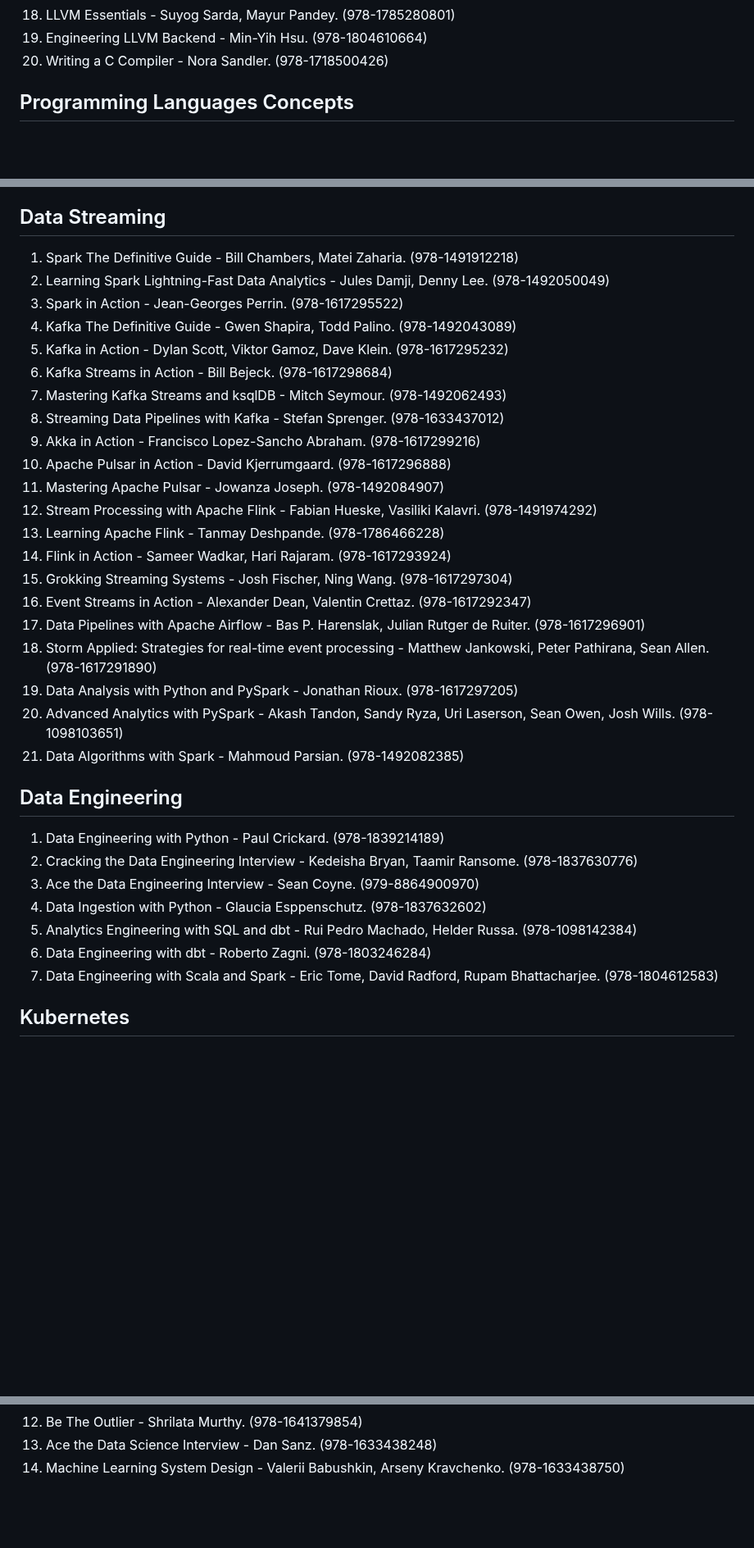
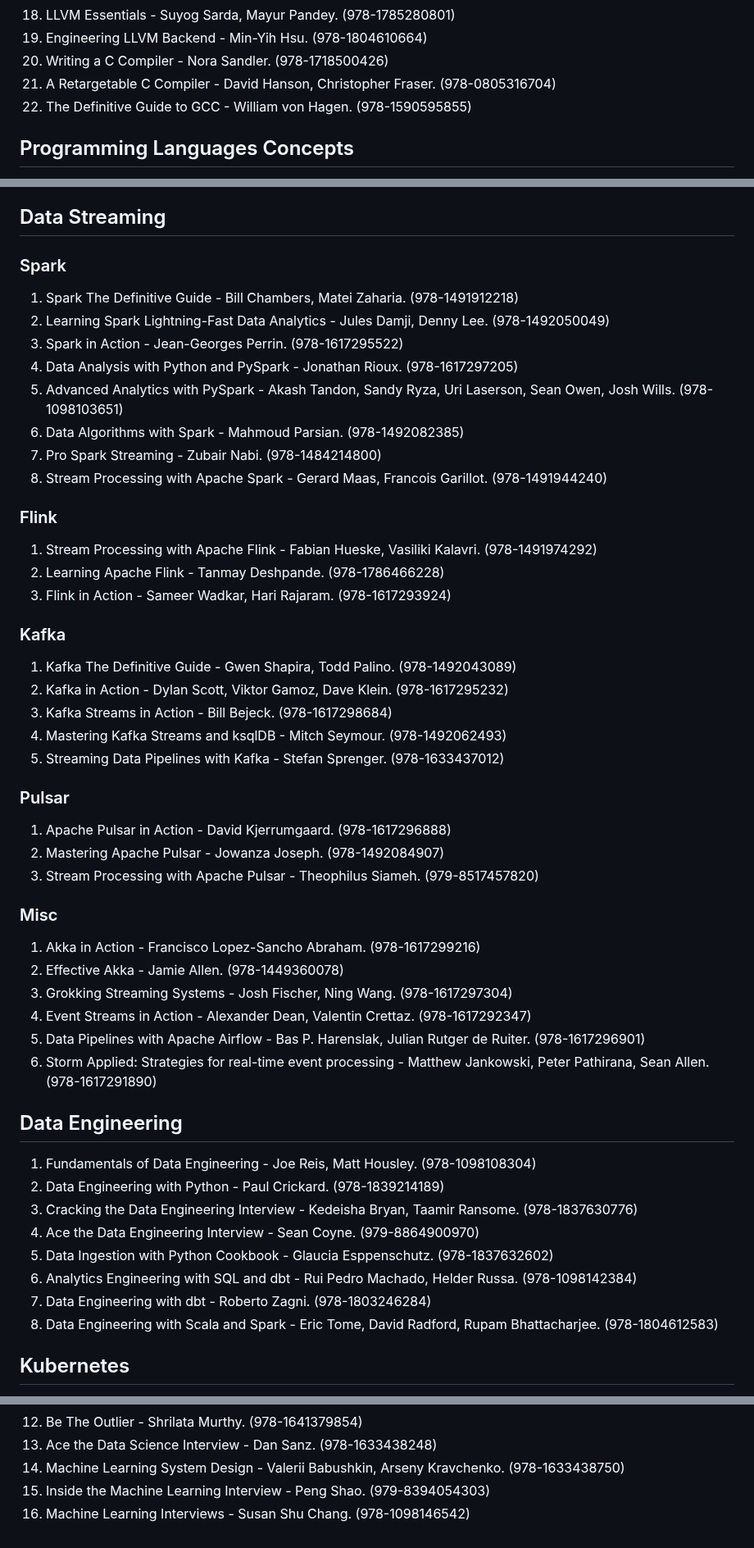
Before and after one commit to nsi6000/handbook, a Markdown page: src/computer_science.md, 3 parts joined by grey strips. Shown at 82% size. Drawn GitHub-style; blank space fills up the shorter version.

```diff
--- a/src/computer_science.md
+++ b/src/computer_science.md
@@ -116,6 +117,8 @@
 18. LLVM Essentials - Suyog Sarda, Mayur Pandey. (978-1785280801)
 19. Engineering LLVM Backend - Min-Yih Hsu. (978-1804610664)
 20. Writing a C Compiler - Nora Sandler. (978-1718500426)
+21. A Retargetable C Compiler - David Hanson, Christopher Fraser. (978-0805316704)
+22. The Definitive Guide to GCC - William von Hagen. (978-1590595855)
 ## Programming Languages Concepts
 1. Principles of Programming Languages - Bruce J. MacLennan. (978-0195113068)
 2. Concepts of Programming Languages - Robert Sebesta. (978-1292436821)
@@ -327,35 +350,45 @@ see 'Data Science and Machine Learning Interviews' below.
 3. Effective awk Programming - Arnold Robbins. (978-1491904619)
 4. Learn AWK Programming - Shiwang Kalkhanda. (978-1788391030)
 ## Data Streaming
+### Spark
 1. Spark The Definitive Guide - Bill Chambers, Matei Zaharia. (978-1491912218)
 2. Learning Spark Lightning-Fast Data Analytics - Jules Damji, Denny Lee. (978-1492050049)
 3. Spark in Action - Jean-Georges Perrin. (978-1617295522)
-4. Kafka The Definitive Guide - Gwen Shapira, Todd Palino. (978-1492043089)
-5. Kafka in Action - Dylan Scott, Viktor Gamoz, Dave Klein. (978-1617295232)
-6. Kafka Streams in Action - Bill Bejeck. (978-1617298684)
-7. Mastering Kafka Streams and ksqlDB - Mitch Seymour. (978-1492062493)
-8. Streaming Data Pipelines with Kafka - Stefan Sprenger. (978-1633437012)
-9. Akka in Action - Francisco Lopez-Sancho Abraham. (978-1617299216)
-10. Apache Pulsar in Action - David Kjerrumgaard. (978-1617296888)
-11. Mastering Apache Pulsar - Jowanza Joseph. (978-1492084907)
-12. Stream Processing with Apache Flink - Fabian Hueske, Vasiliki Kalavri. (978-1491974292)
-13. Learning Apache Flink - Tanmay Deshpande. (978-1786466228)
-14. Flink in Action - Sameer Wadkar, Hari Rajaram. (978-1617293924)
-15. Grokking Streaming Systems - Josh Fischer, Ning Wang. (978-1617297304)
-16. Event Streams in Action - Alexander Dean, Valentin Crettaz. (978-1617292347)
-17. Data Pipelines with Apache Airflow - Bas P. Harenslak, Julian Rutger de Ruiter. (978-1617296901)
-18. Storm Applied: Strategies for real-time event processing - Matthew Jankowski, Peter Pathirana, Sean Allen. (978-1617291890)
-19. Data Analysis with Python and PySpark - Jonathan Rioux. (978-1617297205)
-20. Advanced Analytics with PySpark - Akash Tandon, Sandy Ryza, Uri Laserson, Sean Owen, Josh Wills. (978-1098103651)
-21. Data Algorithms with Spark - Mahmoud Parsian. (978-1492082385)
+4. Data Analysis with Python and PySpark - Jonathan Rioux. (978-1617297205)
+5. Advanced Analytics with PySpark - Akash Tandon, Sandy Ryza, Uri Laserson, Sean Owen, Josh Wills. (978-1098103651)
+6. Data Algorithms with Spark - Mahmoud Parsian. (978-1492082385)
+7. Pro Spark Streaming - Zubair Nabi. (978-1484214800)
+8. Stream Processing with Apache Spark - Gerard Maas, Francois Garillot. (978-1491944240)
+### Flink
+1. Stream Processing with Apache Flink - Fabian Hueske, Vasiliki Kalavri. (978-1491974292)
+2. Learning Apache Flink - Tanmay Deshpande. (978-1786466228)
+3. Flink in Action - Sameer Wadkar, Hari Rajaram. (978-1617293924)
+### Kafka
+1. Kafka The Definitive Guide - Gwen Shapira, Todd Palino. (978-1492043089)
+2. Kafka in Action - Dylan Scott, Viktor Gamoz, Dave Klein. (978-1617295232)
+3. Kafka Streams in Action - Bill Bejeck. (978-1617298684)
+4. Mastering Kafka Streams and ksqlDB - Mitch Seymour. (978-1492062493)
+5. Streaming Data Pipelines with Kafka - Stefan Sprenger. (978-1633437012)
+### Pulsar
+1. Apache Pulsar in Action - David Kjerrumgaard. (978-1617296888)
+2. Mastering Apache Pulsar - Jowanza Joseph. (978-1492084907)
+3. Stream Processing with Apache Pulsar - Theophilus Siameh. (979-8517457820)
+### Misc
+1. Akka in Action - Francisco Lopez-Sancho Abraham. (978-1617299216)
+2. Effective Akka - Jamie Allen. (978-1449360078)
+3. Grokking Streaming Systems - Josh Fischer, Ning Wang. (978-1617297304)
+4. Event Streams in Action - Alexander Dean, Valentin Crettaz. (978-1617292347)
+5. Data Pipelines with Apache Airflow - Bas P. Harenslak, Julian Rutger de Ruiter. (978-1617296901)
+6. Storm Applied: Strategies for real-time event processing - Matthew Jankowski, Peter Pathirana, Sean Allen. (978-1617291890)
 ## Data Engineering
-1. Data Engineering with Python - Paul Crickard. (978-1839214189)
-2. Cracking the Data Engineering Interview - Kedeisha Bryan, Taamir Ransome. (978-1837630776)
-3. Ace the Data Engineering Interview - Sean Coyne. (979-8864900970)
-4. Data Ingestion with Python - Glaucia Esppenschutz. (978-1837632602)
-5. Analytics Engineering with SQL and dbt - Rui Pedro Machado, Helder Russa. (978-1098142384)
-6. Data Engineering with dbt - Roberto Zagni. (978-1803246284)
-7. Data Engineering with Scala and Spark - Eric Tome, David Radford, Rupam Bhattacharjee. (978-1804612583)
+1. Fundamentals of Data Engineering - Joe Reis, Matt Housley. (978-1098108304)
+2. Data Engineering with Python - Paul Crickard. (978-1839214189)
+3. Cracking the Data Engineering Interview - Kedeisha Bryan, Taamir Ransome. (978-1837630776)
+4. Ace the Data Engineering Interview - Sean Coyne. (979-8864900970)
+5. Data Ingestion with Python Cookbook - Glaucia Esppenschutz. (978-1837632602)
+6. Analytics Engineering with SQL and dbt - Rui Pedro Machado, Helder Russa. (978-1098142384)
+7. Data Engineering with dbt - Roberto Zagni. (978-1803246284)
+8. Data Engineering with Scala and Spark - Eric Tome, David Radford, Rupam Bhattacharjee. (978-1804612583)
 ## Kubernetes
 1. The Kubernetes Book - Nigel Poulton. (978-1916585201)
     - Quick Start Kubernetes - Nigel Poulton. (979-8373431781)
@@ -418,3 +451,5 @@ see 'Data Science and Machine Learning Interviews' below.
 12. Be The Outlier - Shrilata Murthy. (978-1641379854)
 13. Ace the Data Science Interview - Dan Sanz. (978-1633438248)
 14. Machine Learning System Design - Valerii Babushkin, Arseny Kravchenko. (978-1633438750)
+15. Inside the Machine Learning Interview - Peng Shao. (979-8394054303)
+16. Machine Learning Interviews - Susan Shu Chang. (978-1098146542)
```
Also changed, not shown: other parts of src/computer_science.md (+31 -10 lines).
